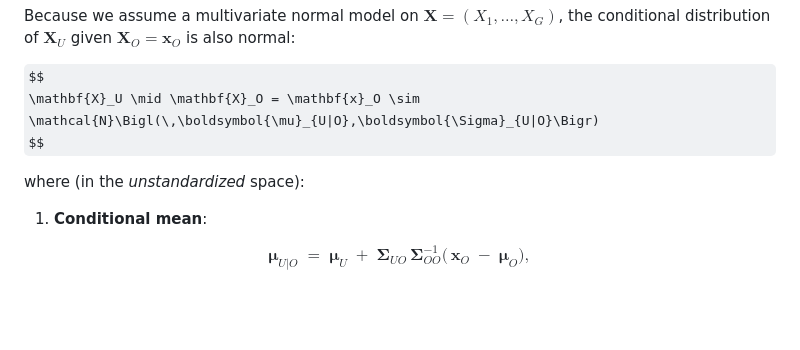
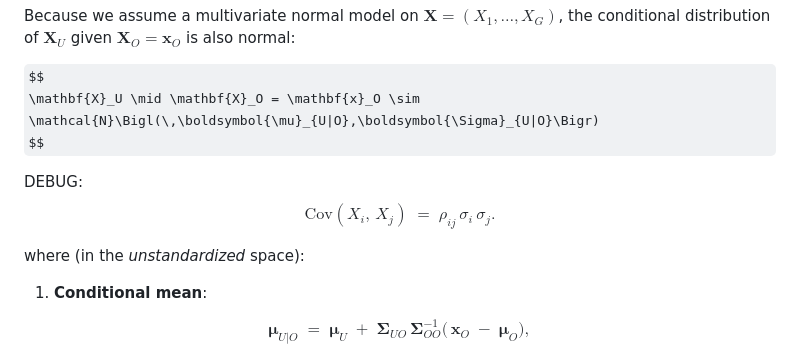
Before and after one commit to davidsvaughn/BASO, a Markdown page: modelB.md, the part around the change. Rendered like a GitHub page; some formulas as TeX source; blank space fills up the shorter version.

Commit message:
Add debug covariance equation to modelB.md

```diff
--- a/modelB.md
+++ b/modelB.md
@@ -121,6 +121,11 @@ $$
 \mathbf{X}_U \mid \mathbf{X}_O = \mathbf{x}_O \sim \mathcal{N}\Bigl(\,\boldsymbol{\mu}_{U|O},\boldsymbol{\Sigma}_{U|O}\Bigr)
 $$
 
+DEBUG:
+$$
+\mathrm{Cov}(X_i,\,X_j) \;=\; \rho_{ij}\,\sigma_i\,\sigma_j.
+$$
+
 where (in the *unstandardized* space):
 
 1. **Conditional mean**:
```
